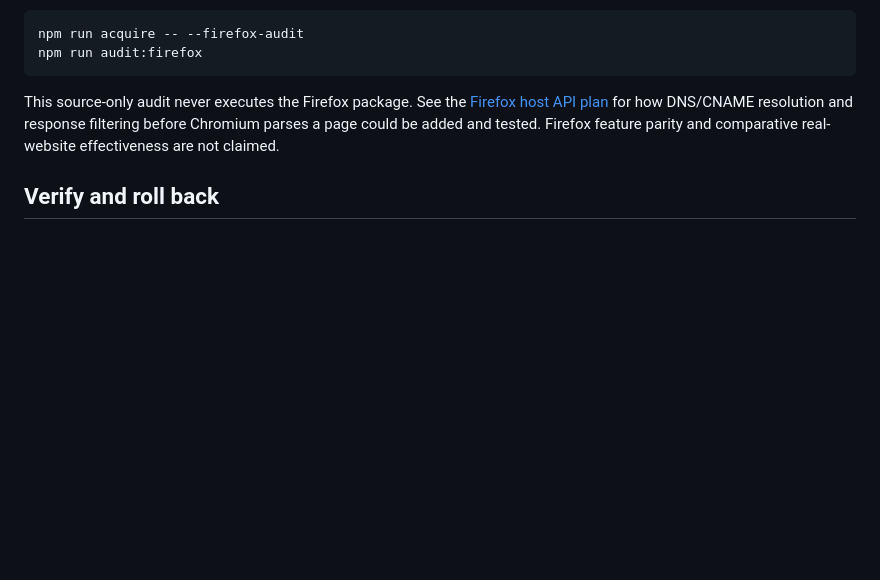
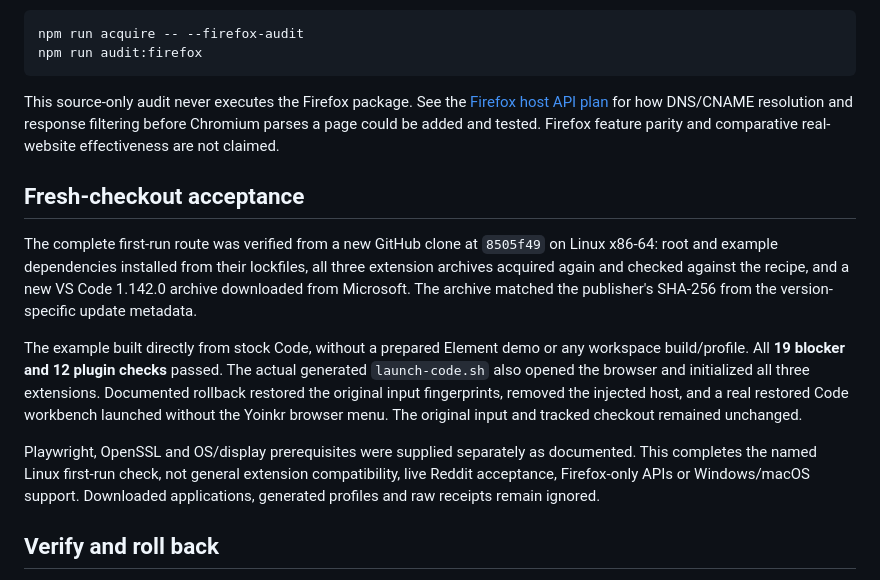
Before and after one commit to androslee/yoinkr, a Markdown page: examples/ublock-vscode/README.md, the part around the change. Rendered like a GitHub page; blank space fills up the shorter version.

Commit message:
Document clean-install and rollback acceptance for VS Code browser

```diff
--- a/examples/ublock-vscode/README.md
+++ b/examples/ublock-vscode/README.md
@@ -92,6 +92,26 @@ npm run audit:firefox
 
 This source-only audit never executes the Firefox package. See the [Firefox host API plan](FIREFOX_UBLOCK_PLAN.md) for how DNS/CNAME resolution and response filtering before Chromium parses a page could be added and tested. Firefox feature parity and comparative real-website effectiveness are not claimed.
 
+## Fresh-checkout acceptance
+
+The complete first-run route was verified from a new GitHub clone at `8505f49`
+on Linux x86-64: root and example dependencies installed from their lockfiles,
+all three extension archives acquired again and checked against the recipe, and
+a new VS Code 1.142.0 archive downloaded from Microsoft. The archive matched the
+publisher's SHA-256 from the version-specific update metadata.
+
+The example built directly from stock Code, without a prepared Element demo or
+any workspace build/profile. All **19 blocker and 12 plugin checks** passed. The
+actual generated `launch-code.sh` also opened the browser and initialized all three
+extensions. Documented rollback restored the original input fingerprints, removed
+the injected host, and a real restored Code workbench launched without the Yoinkr
+browser menu. The original input and tracked checkout remained unchanged.
+
+Playwright, OpenSSL and OS/display prerequisites were supplied separately as
+documented. This completes the named Linux first-run check, not general extension
+compatibility, live Reddit acceptance, Firefox-only APIs or Windows/macOS support.
+Downloaded applications, generated profiles and raw receipts remain ignored.
+
 ## Verify and roll back
 
 For a clean-checkout source build without a real Code runtime, run `npm run acquire`
```
Also changed, not shown: docs/RELEASE_CHECKLIST.md (+12 -3 lines), docs/SECURITY_REVIEW.md (+11 -0 lines).
